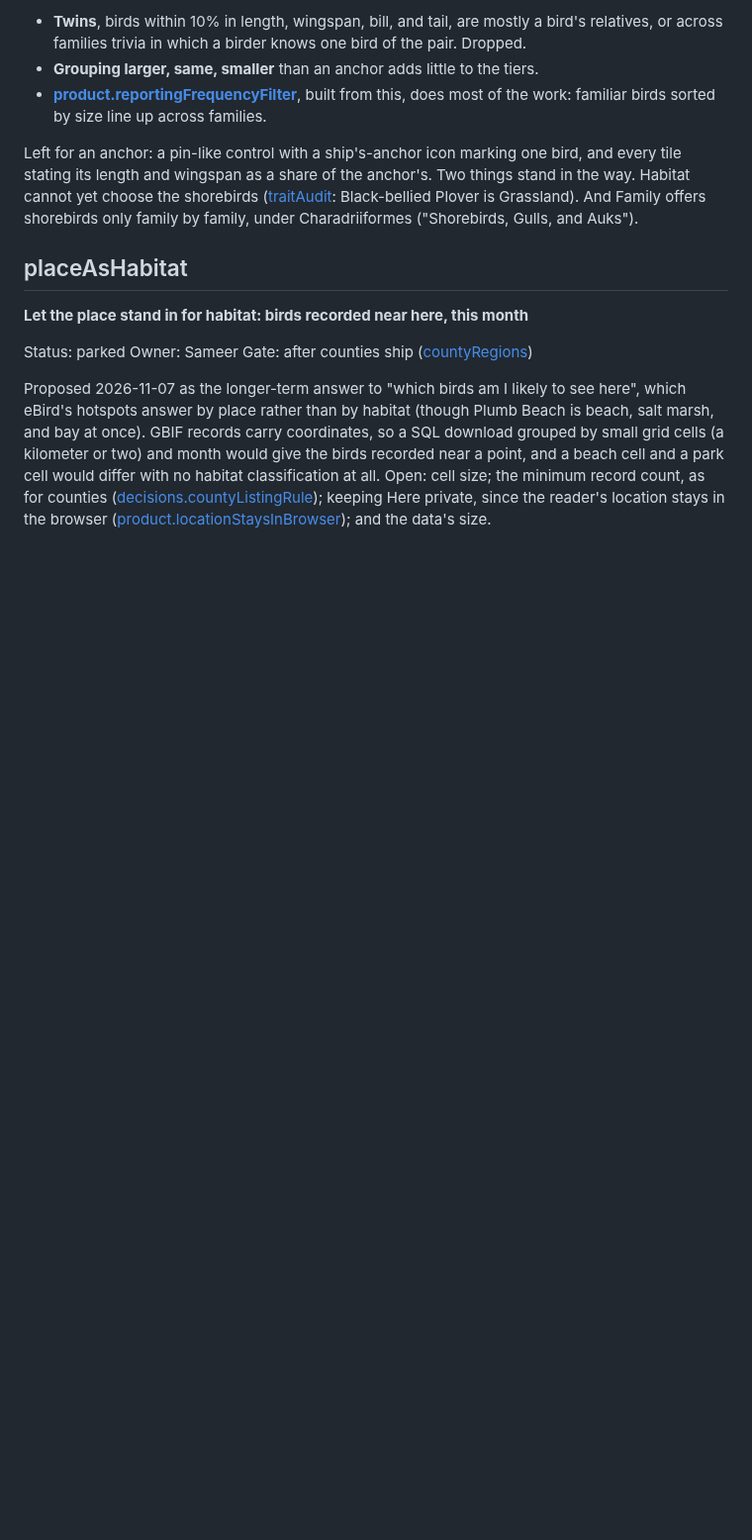
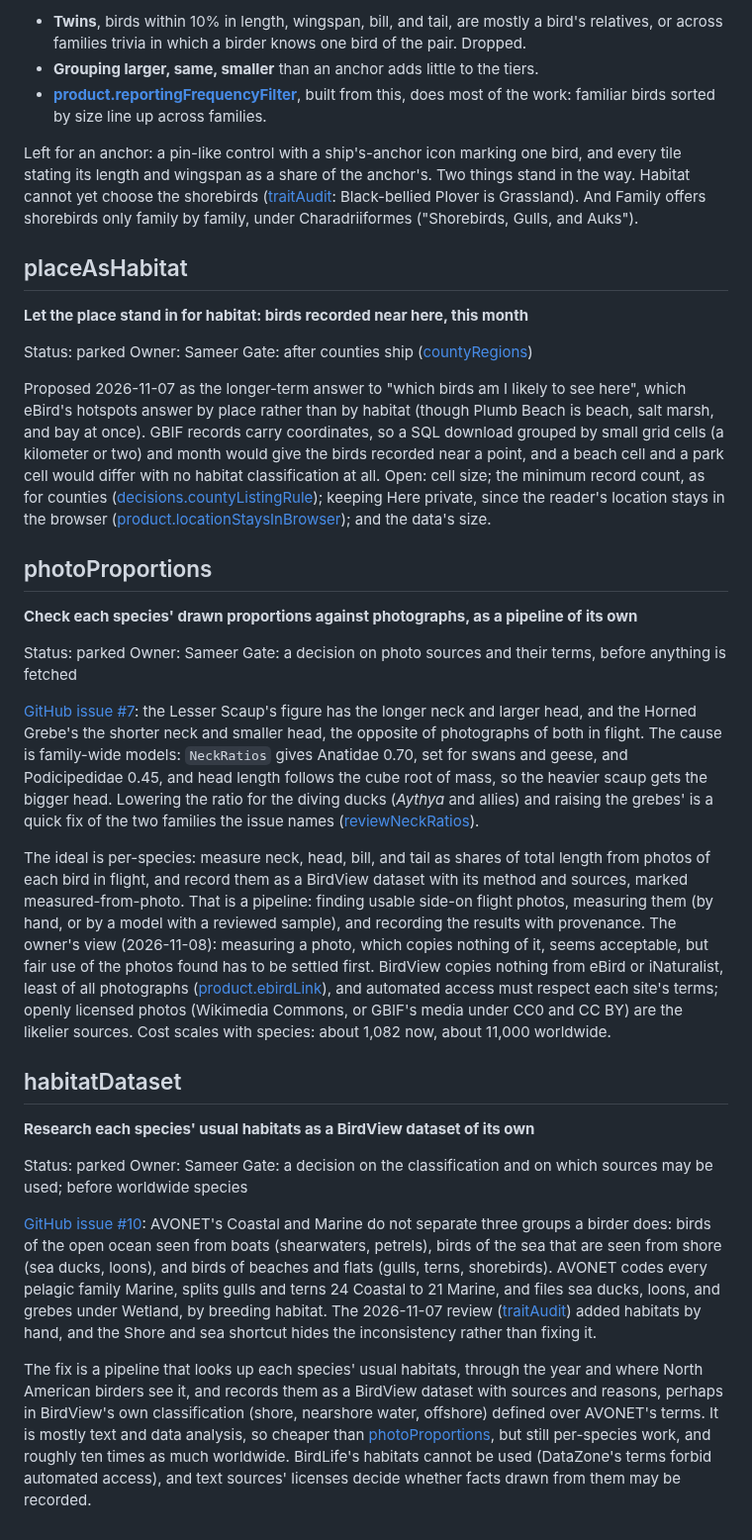
Before and after one commit to Sajmani/birdview, a Markdown page: river/todo.md, the part around the change. Shown at 99% size. Drawn GitHub-style; blank space fills up the shorter version.

Commit message:
Record the photo-proportion and habitat-research pipelines as todo items
Issues #7 and #10 both need per-species research that a family-wide
model or AVONET's one habitat cannot give; each is its own pipeline,
gated on a decision about sources and their terms, and ten times the
work worldwide.

```diff
--- a/river/todo.md
+++ b/river/todo.md
@@ -1190,3 +1190,54 @@ kilometer or two) and month would give the birds recorded near a point, and a be
 cell would differ with no habitat classification at all. Open: cell size; the minimum record count,
 as for counties ([decisions.countyListingRule](requirements/decisions.md#countylistingrule)); keeping Here private, since the reader's location stays in
 the browser ([product.locationStaysInBrowser](requirements/local/product/filtering.md#locationstaysinbrowser)); and the data's size.
+
+
+## photoProportions
+
+**Check each species' drawn proportions against photographs, as a pipeline of its own**
+
+Status: parked
+Owner: Sameer
+Gate: a decision on photo sources and their terms, before anything is fetched
+
+[GitHub issue #7](https://github.com/google/birdview/issues/7): the Lesser Scaup's figure has the
+longer neck and larger head, and the Horned Grebe's the shorter neck and smaller head, the opposite
+of photographs of both in flight. The cause is family-wide models: `NeckRatios` gives Anatidae 0.70,
+set for swans and geese, and Podicipedidae 0.45, and head length follows the cube root of mass, so
+the heavier scaup gets the bigger head. Lowering the ratio for the diving ducks (*Aythya* and
+allies) and raising the grebes' is a quick fix of the two families the issue names
+([reviewNeckRatios](#reviewneckratios)).
+
+The ideal is per-species: measure neck, head, bill, and tail as shares of total length from photos
+of each bird in flight, and record them as a BirdView dataset with its method and sources, marked
+measured-from-photo. That is a pipeline: finding usable side-on flight photos, measuring them
+(by hand, or by a model with a reviewed sample), and recording the results with provenance. The
+owner's view (2026-11-08): measuring a photo, which copies nothing of it, seems acceptable, but
+fair use of the photos found has to be settled first. BirdView copies nothing from eBird or
+iNaturalist, least of all photographs ([product.ebirdLink](requirements/local/product/presentation.md#ebirdlink)), and automated access must respect
+each site's terms; openly licensed photos (Wikimedia Commons, or GBIF's media under CC0 and CC BY)
+are the likelier sources. Cost scales with species: about 1,082 now, about 11,000 worldwide.
+
+## habitatDataset
+
+**Research each species' usual habitats as a BirdView dataset of its own**
+
+Status: parked
+Owner: Sameer
+Gate: a decision on the classification and on which sources may be used; before worldwide species
+
+[GitHub issue #10](https://github.com/google/birdview/issues/10): AVONET's Coastal and Marine do not
+separate three groups a birder does: birds of the open ocean seen from boats (shearwaters, petrels),
+birds of the sea that are seen from shore (sea ducks, loons), and birds of beaches and flats
+(gulls, terns, shorebirds). AVONET codes every pelagic family Marine, splits gulls and terns 24
+Coastal to 21 Marine, and files sea ducks, loons, and grebes under Wetland, by breeding habitat.
+The 2026-11-07 review ([traitAudit](#traitaudit)) added habitats by hand, and the Shore and sea
+shortcut hides the inconsistency rather than fixing it.
+
+The fix is a pipeline that looks up each species' usual habitats, through the year and where North
+American birders see it, and records them as a BirdView dataset with sources and reasons, perhaps
+in BirdView's own classification (shore, nearshore water, offshore) defined over AVONET's terms.
+It is mostly text and data analysis, so cheaper than [photoProportions](#photoproportions), but
+still per-species work, and roughly ten times as much worldwide. BirdLife's habitats cannot be used
+(DataZone's terms forbid automated access), and text sources' licenses decide whether facts drawn
+from them may be recorded.
```
